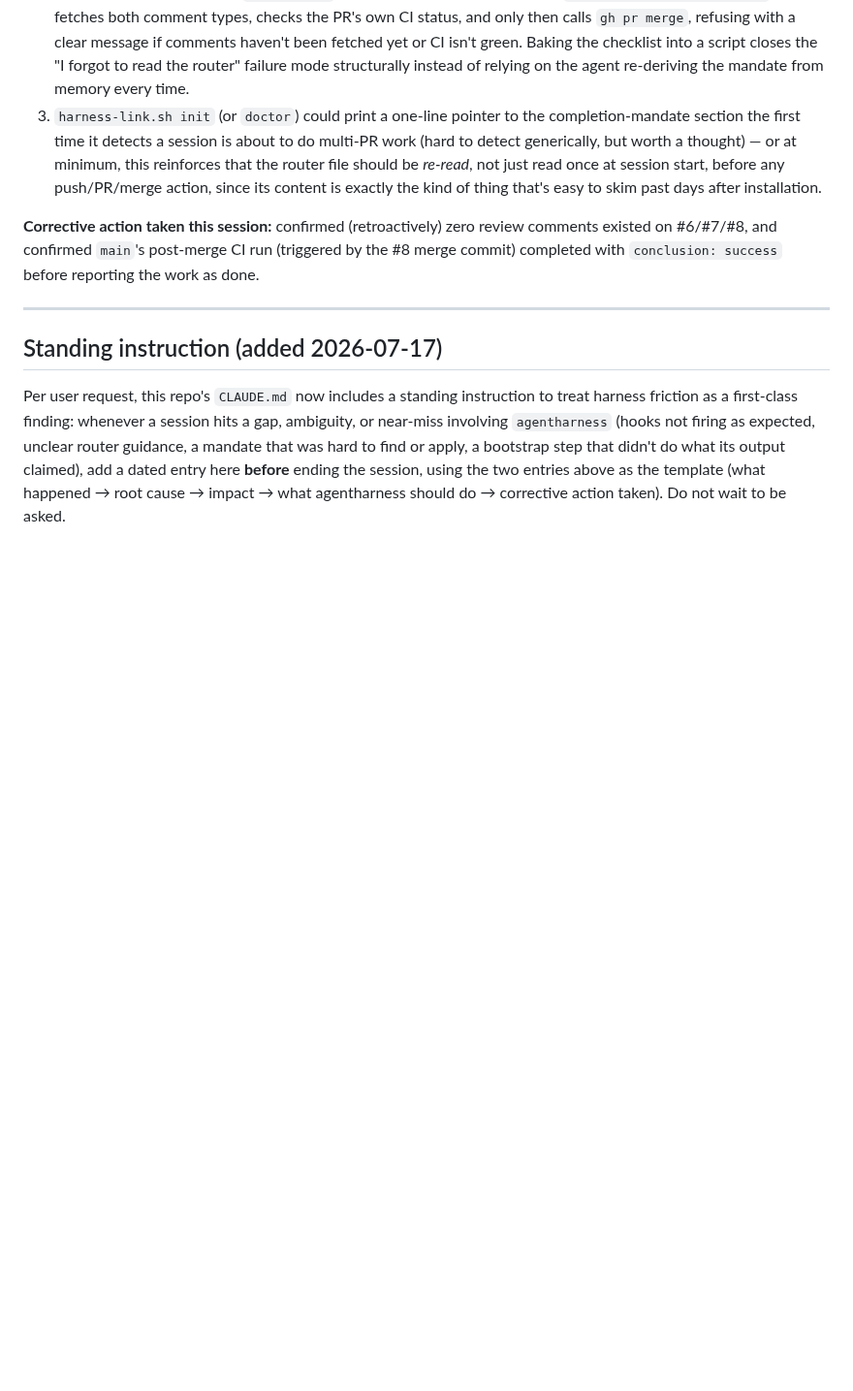
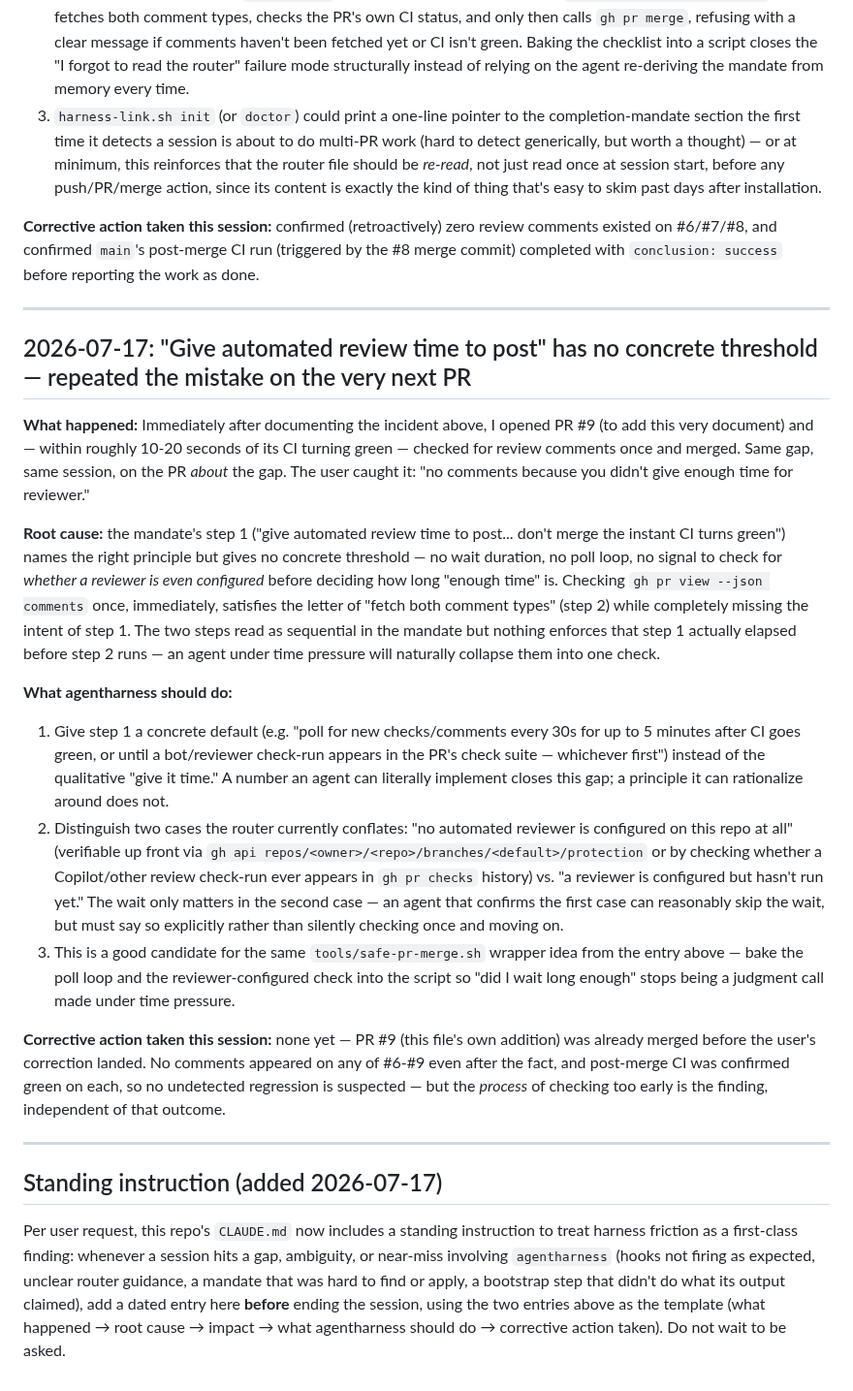
Before and after one commit to andr-ca/recalium, a Markdown page: docs/operational/harness-feedback.md, the part around the change. Shown at 97% size. GitHub-like rendering; blank space fills up the shorter version.

Commit message:
docs(harness): log the review-timing gap I just repeated on PR #9
Checked for review comments ~10-20s after CI went green on #6-#9 — same
mistake on the PR documenting the first instance of it. Records that the
mandate's 'give it time' has no concrete threshold to implement against.

Co-Authored-By: Claude Fable 5 <noreply@anthropic.com>

```diff
--- a/docs/operational/harness-feedback.md
+++ b/docs/operational/harness-feedback.md
@@ -131,6 +131,51 @@ before reporting the work as done.
 
 ---
 
+## 2026-07-17: "Give automated review time to post" has no concrete threshold — repeated the mistake on the very next PR
+
+**What happened:** Immediately after documenting the incident above, I opened
+PR #9 (to add this very document) and — within roughly 10-20 seconds of its
+CI turning green — checked for review comments once and merged. Same gap,
+same session, on the PR *about* the gap. The user caught it: "no comments
+because you didn't give enough time for reviewer."
+
+**Root cause:** the mandate's step 1 ("give automated review time to post...
+don't merge the instant CI turns green") names the right principle but gives
+no concrete threshold — no wait duration, no poll loop, no signal to check
+for *whether a reviewer is even configured* before deciding how long "enough
+time" is. Checking `gh pr view --json comments` once, immediately, satisfies
+the letter of "fetch both comment types" (step 2) while completely missing
+the intent of step 1. The two steps read as sequential in the mandate but
+nothing enforces that step 1 actually elapsed before step 2 runs — an agent
+under time pressure will naturally collapse them into one check.
+
+**What agentharness should do:**
+1. Give step 1 a concrete default (e.g. "poll for new checks/comments every
+   30s for up to 5 minutes after CI goes green, or until a bot/reviewer
+   check-run appears in the PR's check suite — whichever first") instead of
+   the qualitative "give it time." A number an agent can literally implement
+   closes this gap; a principle it can rationalize around does not.
+2. Distinguish two cases the router currently conflates: "no automated
+   reviewer is configured on this repo at all" (verifiable up front via
+   `gh api repos/<owner>/<repo>/branches/<default>/protection` or by checking
+   whether a Copilot/other review check-run ever appears in `gh pr checks`
+   history) vs. "a reviewer is configured but hasn't run yet." The wait only
+   matters in the second case — an agent that confirms the first case can
+   reasonably skip the wait, but must say so explicitly rather than silently
+   checking once and moving on.
+3. This is a good candidate for the same `tools/safe-pr-merge.sh` wrapper
+   idea from the entry above — bake the poll loop and the
+   reviewer-configured check into the script so "did I wait long enough" stops
+   being a judgment call made under time pressure.
+
+**Corrective action taken this session:** none yet — PR #9 (this file's own
+addition) was already merged before the user's correction landed. No comments
+appeared on any of #6-#9 even after the fact, and post-merge CI was confirmed
+green on each, so no undetected regression is suspected — but the *process*
+of checking too early is the finding, independent of that outcome.
+
+---
+
 ## Standing instruction (added 2026-07-17)
 
 Per user request, this repo's `CLAUDE.md` now includes a standing instruction
```
